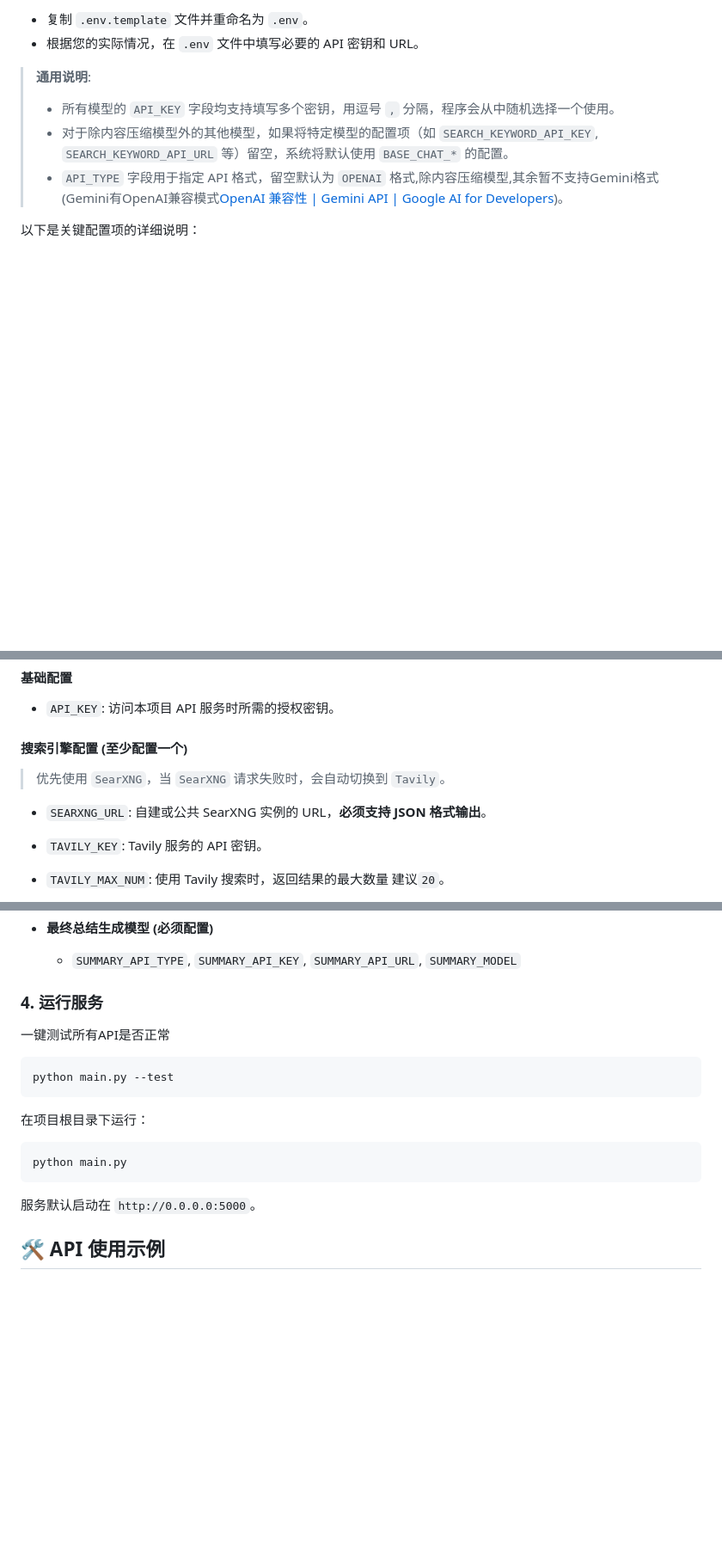
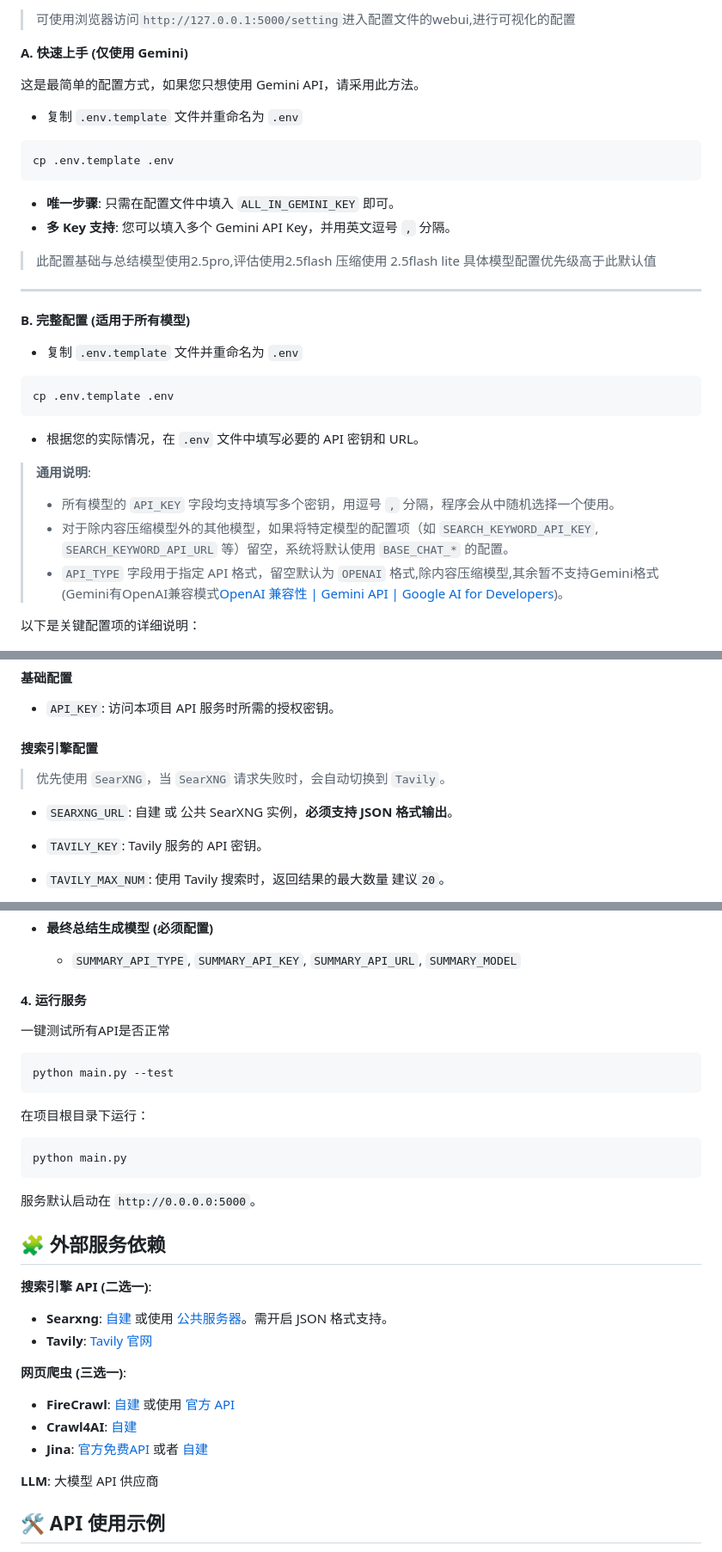
Before and after one commit to cat3399/deepresearch, a Markdown page: README.md, 3 parts joined by grey strips. Shown at 86% size. GitHub-like rendering; blank space fills up the shorter version.

````diff
--- a/README.md
+++ b/README.md
@@ -62,5 +96,24 @@ pip install -r requirements.txt
 
-*   复制 `.env.template` 文件并重命名为 `.env`。
+> 可使用浏览器访问`http://127.0.0.1:5000/setting`进入配置文件的webui,进行可视化的配置
+
+**A. 快速上手 (仅使用 Gemini)**
+
+这是最简单的配置方式，如果您只想使用 Gemini API，请采用此方法。
+
+*   复制 `.env.template` 文件并重命名为 `.env`
+```bash
+cp .env.template .env
+```
+*   **唯一步骤**: 只需在配置文件中填入 `ALL_IN_GEMINI_KEY` 即可。
+*   **多 Key 支持**: 您可以填入多个 Gemini API Key，并用英文逗号 `,` 分隔。
+>此配置基础与总结模型使用2.5pro,评估使用2.5flash 压缩使用 2.5flash lite 具体模型配置优先级高于此默认值
+---
+
+**B. 完整配置 (适用于所有模型)**
+*   复制 `.env.template` 文件并重命名为 `.env`
+```bash
+cp .env.template .env
+```
 *   根据您的实际情况，在 `.env` 文件中填写必要的 API 密钥和 URL。
 
 > **通用说明**:
@@ -73,10 +126,10 @@ pip install -r requirements.txt
 #### **基础配置**
 *   `API_KEY`: 访问本项目 API 服务时所需的授权密钥。
 
-#### **搜索引擎配置 (至少配置一个)**
+#### **搜索引擎配置**
 > 优先使用 `SearXNG`，当 `SearXNG` 请求失败时，会自动切换到 `Tavily`。
 
-* `SEARXNG_URL`: 自建或公共 SearXNG 实例的 URL，**必须支持 JSON 格式输出**。
+* `SEARXNG_URL`: 自建 或 公共 SearXNG 实例，**必须支持 JSON 格式输出**。
 
 
 
@@ -140,7 +193,7 @@ pip install -r requirements.txt
 
     *   `SUMMARY_API_TYPE`, `SUMMARY_API_KEY`, `SUMMARY_API_URL`, `SUMMARY_MODEL`
 
-### 4. 运行服务
+#### **4. 运行服务**
 
 一键测试所有API是否正常
 ```
@@ -154,6 +207,21 @@ python main.py
 ```
 
 服务默认启动在 `http://0.0.0.0:5000`。
+
+## 🧩 外部服务依赖
+
+**搜索引擎 API (二选一)**:
+
+*   **Searxng**: [自建](https://docs.searxng.org/admin/installation-docker.html) 或使用 [公共服务器](https://searx.space/)。需开启 JSON 格式支持。
+*   **Tavily**: [Tavily 官网](https://www.tavily.com/)
+
+**网页爬虫 (三选一)**:
+
+*   **FireCrawl**: [自建](https://docs.firecrawl.dev/contributing/self-host#docker-containers-fail-to-start) 或使用 [官方 API](https://firecrawl.dev)
+*   **Crawl4AI**: [自建](https://docs.crawl4ai.com/core/docker-deployment/)
+*   **Jina**: [官方免费API](https://jina.ai/reader/) 或者 [自建](https://github.com/intergalacticalvariable/reader)
+
+**LLM**: 大模型 API 供应商
 
 ## 🛠️ API 使用示例
 
````
Also changed, not shown: other parts of README.md (+52 -18 lines).
